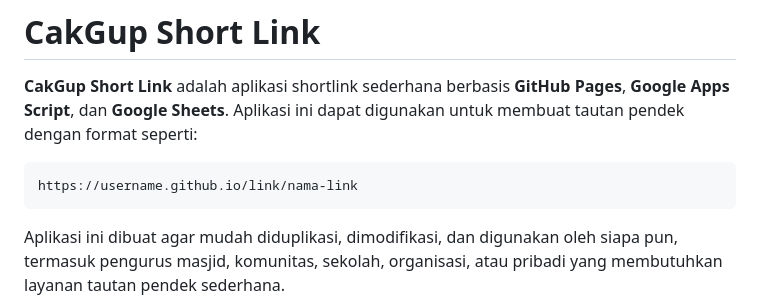
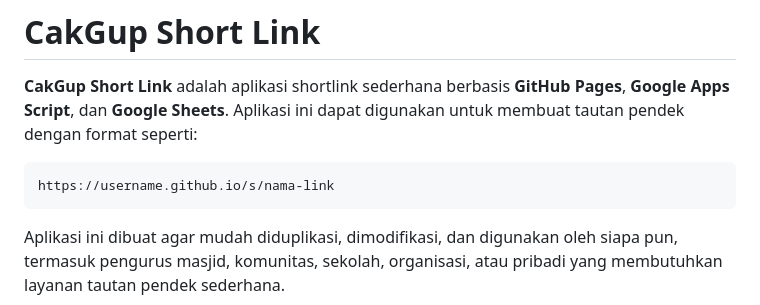
Before and after one commit to cakgup/s, a Markdown page: README.md, the part around the change. Rendered like a GitHub page.

Commit message:
Change short link format example
Update short link format in README.

````diff
--- a/README.md
+++ b/README.md
@@ -3,7 +3,7 @@
 **CakGup Short Link** adalah aplikasi shortlink sederhana berbasis **GitHub Pages**, **Google Apps Script**, dan **Google Sheets**. Aplikasi ini dapat digunakan untuk membuat tautan pendek dengan format seperti:
 
 ```text
-https://username.github.io/link/nama-link
+https://username.github.io/s/nama-link
 ```
 
 Aplikasi ini dibuat agar mudah diduplikasi, dimodifikasi, dan digunakan oleh siapa pun, termasuk pengurus masjid, komunitas, sekolah, organisasi, atau pribadi yang membutuhkan layanan tautan pendek sederhana.
````
